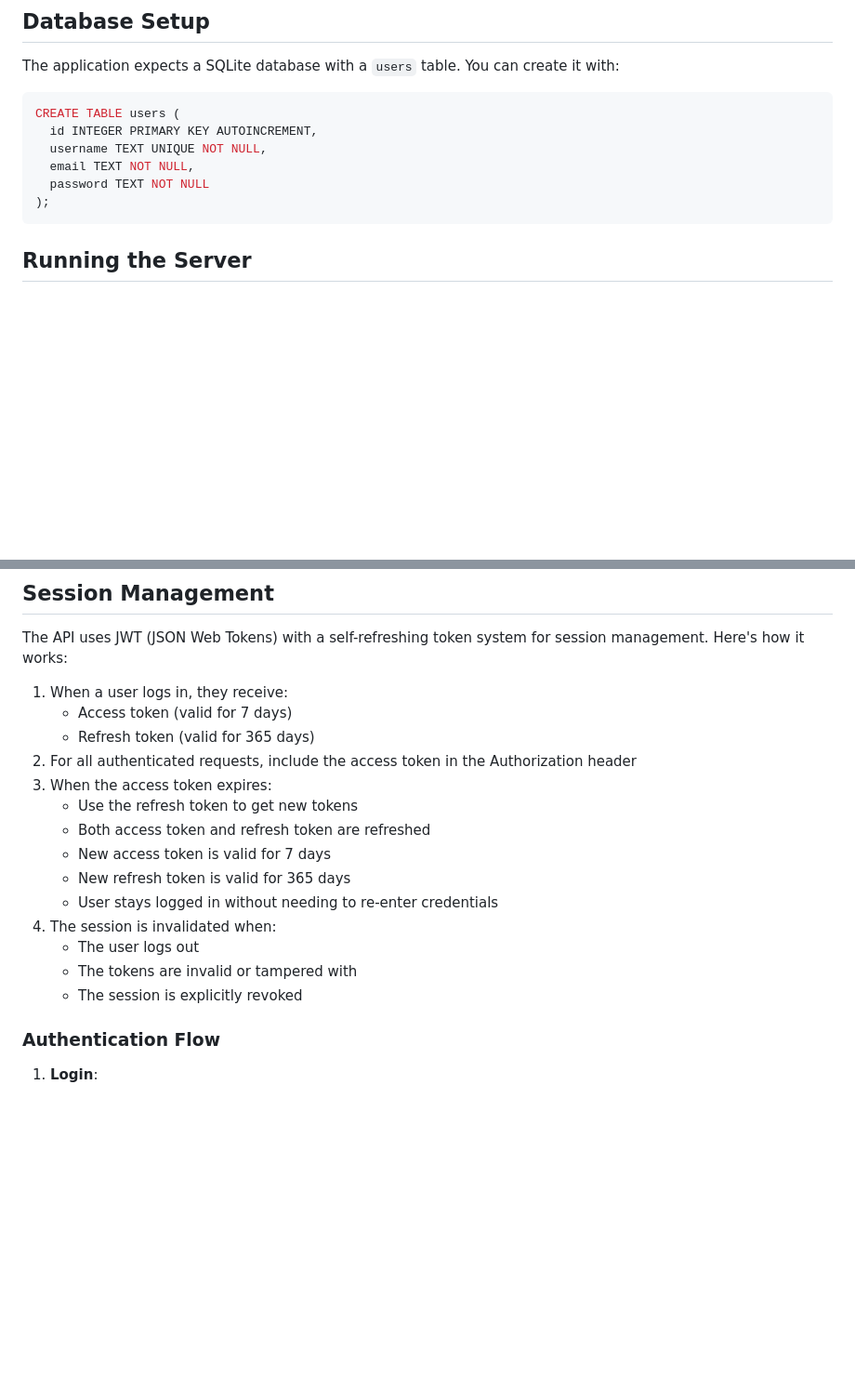
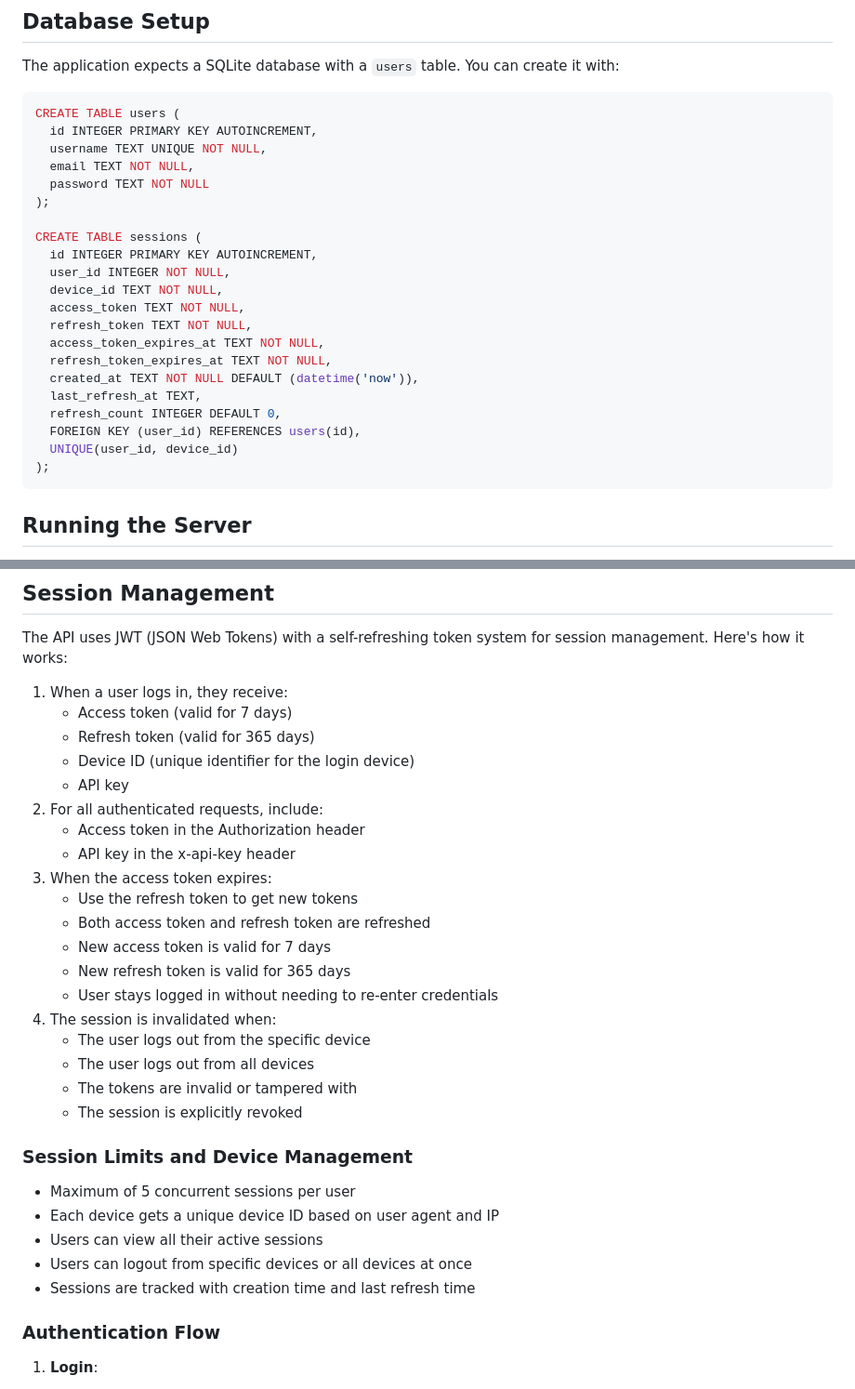
Before and after one commit to apptrackit/trackit-backend, a Markdown page: README.md, 2 parts joined by grey strips. Shown at 93% size. Drawn GitHub-style; blank space fills up the shorter version.

````diff
--- a/README.md
+++ b/README.md
@@ -78,6 +78,21 @@ CREATE TABLE users (
   username TEXT UNIQUE NOT NULL,
   email TEXT NOT NULL,
   password TEXT NOT NULL
+);
+
+CREATE TABLE sessions (
+  id INTEGER PRIMARY KEY AUTOINCREMENT,
+  user_id INTEGER NOT NULL,
+  device_id TEXT NOT NULL,
+  access_token TEXT NOT NULL,
+  refresh_token TEXT NOT NULL,
+  access_token_expires_at TEXT NOT NULL,
+  refresh_token_expires_at TEXT NOT NULL,
+  created_at TEXT NOT NULL DEFAULT (datetime('now')),
+  last_refresh_at TEXT,
+  refresh_count INTEGER DEFAULT 0,
+  FOREIGN KEY (user_id) REFERENCES users(id),
+  UNIQUE(user_id, device_id)
 );
 ```
 
@@ -326,7 +341,11 @@ The API uses JWT (JSON Web Tokens) with a self-refreshing token system for sessi
 1. When a user logs in, they receive:
    - Access token (valid for 7 days)
    - Refresh token (valid for 365 days)
-2. For all authenticated requests, include the access token in the Authorization header
+   - Device ID (unique identifier for the login device)
+   - API key
+2. For all authenticated requests, include:
+   - Access token in the Authorization header
+   - API key in the x-api-key header
 3. When the access token expires:
    - Use the refresh token to get new tokens
    - Both access token and refresh token are refreshed
@@ -334,9 +353,18 @@ The API uses JWT (JSON Web Tokens) with a self-refreshing token system for sessi
    - New refresh token is valid for 365 days
    - User stays logged in without needing to re-enter credentials
 4. The session is invalidated when:
-   - The user logs out
+   - The user logs out from the specific device
+   - The user logs out from all devices
    - The tokens are invalid or tampered with
    - The session is explicitly revoked
+
+### Session Limits and Device Management
+
+- Maximum of 5 concurrent sessions per user
+- Each device gets a unique device ID based on user agent and IP
+- Users can view all their active sessions
+- Users can logout from specific devices or all devices at once
+- Sessions are tracked with creation time and last refresh time
 
 ### Authentication Flow
 
````
Also changed, not shown: other parts of README.md (+84 -22 lines).
